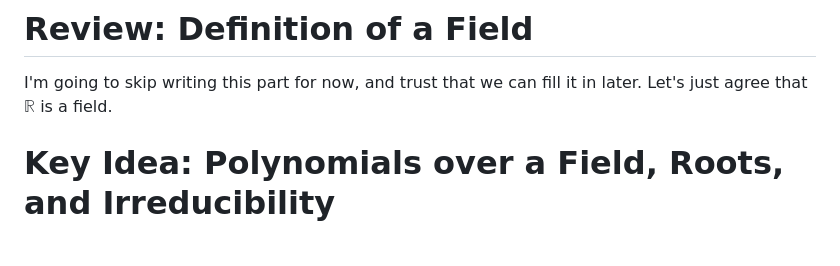
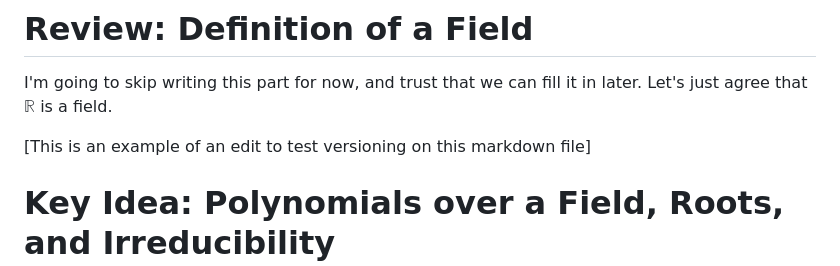
Before and after one commit to young438/OPC-500, a Markdown page: example.md, the part around the change. GitHub-like rendering; blank space fills up the shorter version.

Commit message:
Update example.md
Added a text line in Def of a Field to test versioning

```diff
--- a/example.md
+++ b/example.md
@@ -6,6 +6,8 @@ $\mathbb{C}$: the set of complex numbers
 # Review: Definition of a Field
 
 I'm going to skip writing this part for now, and trust that we can fill it in later. Let's just agree that $\mathbb{R}$ is a field.
+
+[This is an example of an edit to test versioning on this markdown file]
 
 # Key Idea: Polynomials over a Field, Roots, and Irreducibility
 
```
